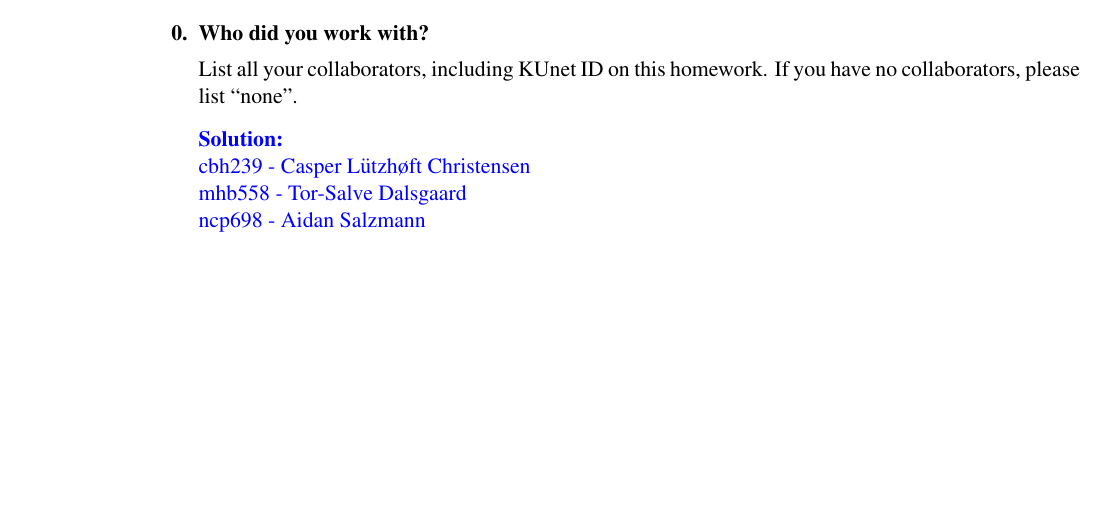
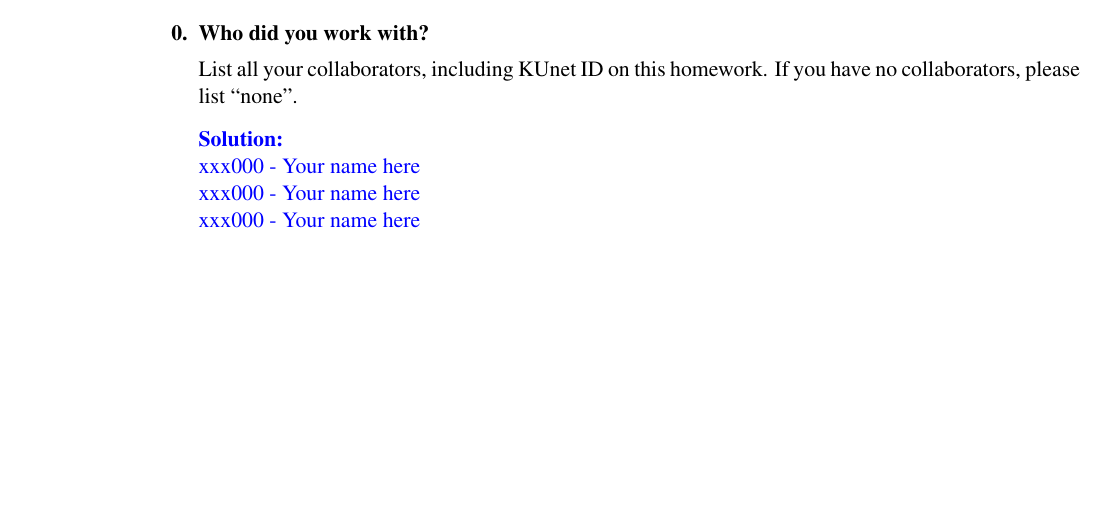
Before and after one commit to asalzmann/coco-template, a LaTeX problem sheet (hw3-sol.tex, which reads hw3-body.tex): part of page 2 of 8, cut so that both start at the same text. Compiled offline with pdfLaTeX.

```diff
--- a/hw3-body.tex
+++ b/hw3-body.tex
@@ -5,9 +5,9 @@
 List all your collaborators, including KUnet ID on this homework. If you have no collaborators, please list ``none''.
 
 \iffull
-\answer{\newline cbh239 - Casper Lützhøft Christensen\\
-mhb558 - Tor-Salve Dalsgaard\\
-ncp698 - Aidan Salzmann\\}
+\answer{\newline xxx000 - Your name here\\
+xxx000 - Your name here\\
+xxx000 - Your name here\\}
 \fi
 
 \pagebreak
```
Also changed, not shown: README.txt (added).
